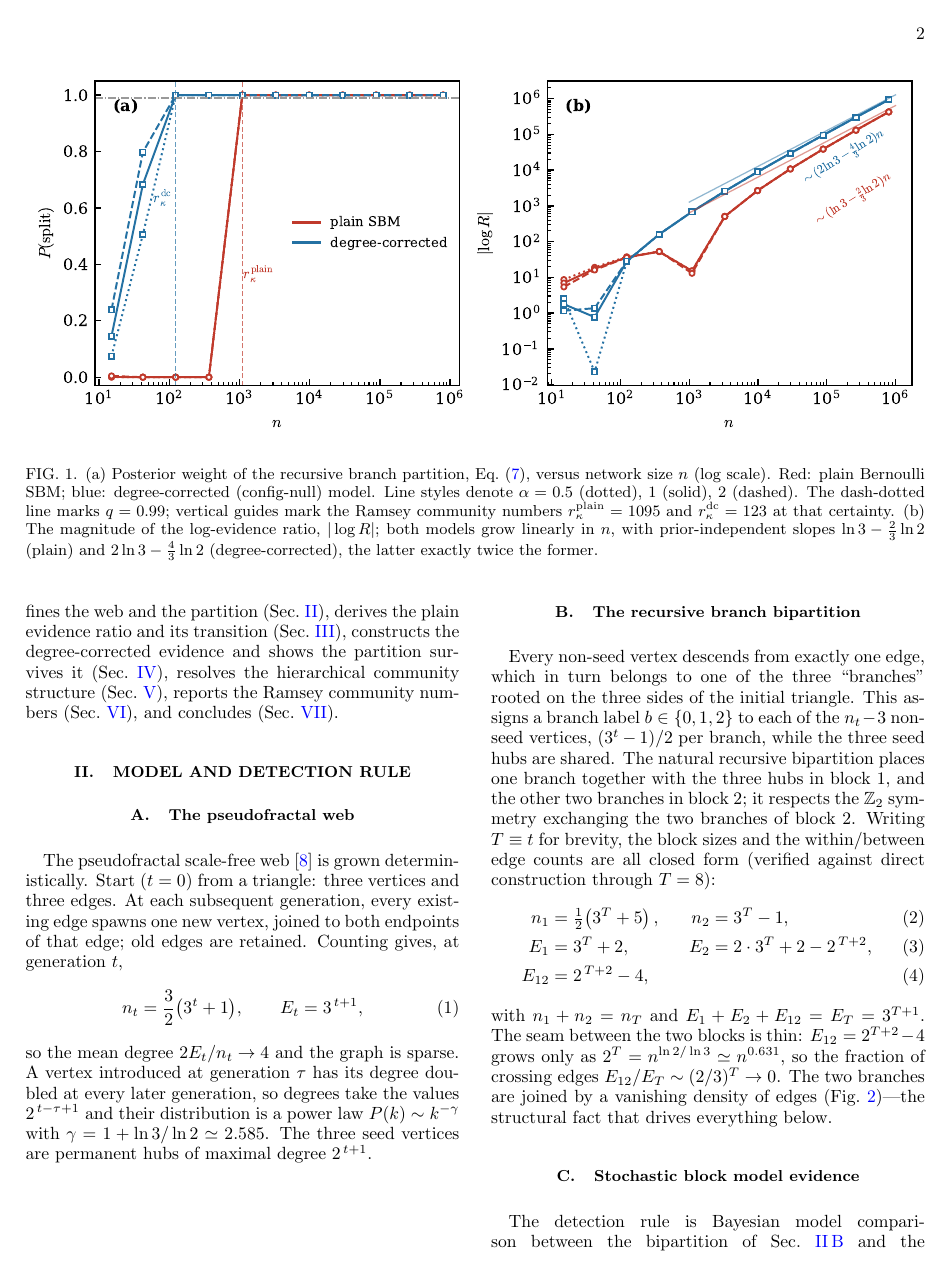
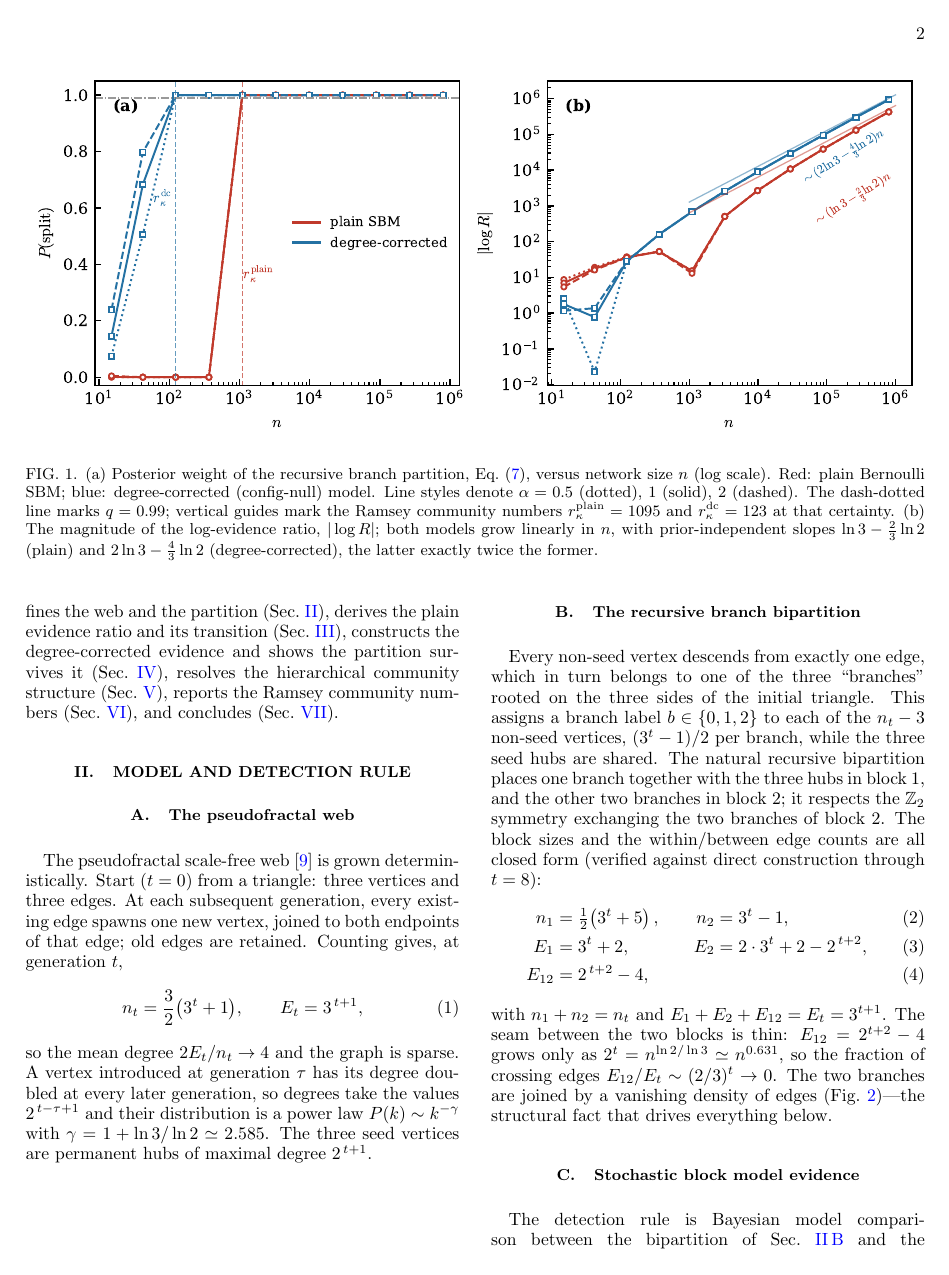
Before and after one commit to av2atgh/pseudofractalweb, a LaTeX paper (manuscript.tex): page 2 of 7. The pictures show the PDF file manuscript.pdf that the author committed with the source.

Commit message:
manuscript proofreading

```diff
--- a/manuscript.tex
+++ b/manuscript.tex
@@ -99,7 +99,7 @@ locally wired graph, using a Bernoulli stochastic block model (SBM) with
 symmetric $\mathrm{Beta}$ priors as the detection rule: the plain cycle
 ($c=1$) is never partitioned ($r_\kappa=\infty$), while the next-nearest
 neighbour ring ($c=2$) acquires a finite $r_\kappa$ of a few tens of nodes,
-with a log-evidence growing as $(\ln 2)\,n$ \cite{...}.
+with a log-evidence growing as $(\ln 2)\,n$ \cite{vazquez2026ringwantsbroken}.
 
 Those results rest on a special feature of the ring: it is
 \emph{degree regular}. In a regular graph a two-block partition can only
@@ -178,17 +178,17 @@ This assigns a branch label $b\in\{0,1,2\}$ to each of the $n_t-3$ non-seed
 vertices, $(3^{t}-1)/2$ per branch, while the three seed hubs are shared. The
 natural recursive bipartition places one branch together with the three hubs in
 block~$1$, and the other two branches in block~$2$; it respects the
-$\mathbb{Z}_2$ symmetry exchanging the two branches of block~$2$. Writing
-$T\equiv t$ for brevity, the block sizes and the within/between edge counts are
-all closed form (verified against direct construction through $T=8$):
+$\mathbb{Z}_2$ symmetry exchanging the two branches of block~$2$.
+The block sizes and the within/between edge counts are
+all closed form (verified against direct construction through $t=8$):
 \begin{align}
-n_1&=\tfrac{1}{2}\!\left(3^{T}+5\right), & n_2&=3^{T}-1,\label{eq:sizes}\\
-E_1&=3^{T}+2, & E_2&=2\cdot 3^{T}+2-2^{\,T+2},\label{eq:within}\\
-E_{12}&=2^{\,T+2}-4, & &\label{eq:between}
+n_1&=\tfrac{1}{2}\!\left(3^{t}+5\right), & n_2&=3^{t}-1,\label{eq:sizes}\\
+E_1&=3^{t}+2, & E_2&=2\cdot 3^{t}+2-2^{\,t+2},\label{eq:within}\\
+E_{12}&=2^{\,t+2}-4, & &\label{eq:between}
 \end{align}
-with $n_1+n_2=n_T$ and $E_1+E_2+E_{12}=E_T=3^{T+1}$. The seam between the two
-blocks is thin: $E_{12}=2^{T+2}-4$ grows only as $2^{T}=n^{\ln 2/\ln 3}\simeq
-n^{0.631}$, so the fraction of crossing edges $E_{12}/E_T\sim(2/3)^{T}\to 0$.
+with $n_1+n_2=n_t$ and $E_1+E_2+E_{12}=E_t=3^{t+1}$. The seam between the two
+blocks is thin: $E_{12}=2^{t+2}-4$ grows only as $2^{t}=n^{\ln 2/\ln 3}\simeq
+n^{0.631}$, so the fraction of crossing edges $E_{12}/E_t\sim(2/3)^{t}\to 0$.
 The two branches are joined by a vanishing density of edges
 (Fig.~\ref{fig:branch})---the structural fact that drives everything below.
 
@@ -196,10 +196,10 @@ The two branches are joined by a vanishing density of edges
 \centering
 \includegraphics[width=0.94\columnwidth]{partition_branch.pdf}
 \caption{The recursive branch partition of the pseudofractal web (generation
-$T=4$, $n=123$; node area $\propto$ degree). One descent branch together with
+$t=4$, $n=123$; node area $\propto$ degree). One descent branch together with
 the three seed hubs forms block~1; the other two branches form block~2. The two
 blocks are joined by only $E_{12}=60$ crossing edges (highlighted), a fraction
-$\sim(2/3)^{T}$ of all edges. This is the closed-form partition evaluated by
+$\sim(2/3)^{t}$ of all edges. This is the closed-form partition evaluated by
 both detection rules, and the one the degree-corrected model favours.}
 \label{fig:branch}
 \end{figure}
@@ -230,8 +230,8 @@ A block that carries no data integrates to a bare prior normaliser
 $\Bt(\alpha,\alpha)$ that does not cancel, a Bayesian Occam penalty for unused
 parameters. The unpartitioned network is the special case $n_1=0$: its two
 empty blocks each leave one $\Bt(\alpha,\alpha)$, its single occupied block sees
-all $E_T$ edges among $\binom{n_T}{2}$ pairs, and its label integral is
-$\Bt(\alpha,n_T{+}\alpha)$.
+all $E_t$ edges among $\binom{n_t}{2}$ pairs, and its label integral is
+$\Bt(\alpha,n_t{+}\alpha)$.
 
 % ======================================================================
 \section{Plain evidence ratio and its transition}
@@ -273,7 +273,7 @@ generation $T=6$, $n=1095$.
 \centering
 \begin{ruledtabular}
 \begin{tabular}{c c d d d c}
-$T$ & $n$ & \multicolumn{1}{c}{$\log R\ (\alpha{=}0.5)$}
+$t$ & $n$ & \multicolumn{1}{c}{$\log R\ (\alpha{=}0.5)$}
 & \multicolumn{1}{c}{$\log R\ (\alpha{=}1)$}
 & \multicolumn{1}{c}{$\log R\ (\alpha{=}2)$}
 & $P(\mathrm{split})$\\
@@ -287,14 +287,14 @@ $T$ & $n$ & \multicolumn{1}{c}{$\log R\ (\alpha{=}0.5)$}
 \end{tabular}
 \end{ruledtabular}
 \caption{Plain Bernoulli SBM: log-evidence ratio~\eqref{eq:R} for the recursive
-branch partition of the pseudofractal web. The sign changes between $T=5$ and
-$T=6$; $P(\mathrm{split})$ is for $\alpha=1$.}
+branch partition of the pseudofractal web. The sign changes between $t=5$ and
+$t=6$; $P(\mathrm{split})$ is for $\alpha=1$.}
 \label{tab:plain}
 \end{table}
 
 The asymptotics are obtained from the counts~\eqref{eq:sizes}--\eqref{eq:between}
-with Stirling's approximation. Writing $x\equiv 3^{T}$, every block is sparse
-($E\sim x$ edges among $\sim x^2$ pairs), the seam $E_{12}\sim 2^{T}$ and the
+with Stirling's approximation. Writing $x\equiv 3^{t}$, every block is sparse
+($E\sim x$ edges among $\sim x^2$ pairs), the seam $E_{12}\sim 2^{t}$ and the
 null label are subleading, and the $x\log x$ and $x$ terms cancel between split
 and null, leaving
 \begin{equation}
@@ -380,24 +380,24 @@ of modularity~\cite{newman2006modularity}.
 
 For the branch cut the block degree sums are again closed form,
 \begin{equation}
-\kappa_1=2\cdot 3^{T}+2^{\,T+2},\qquad
-\kappa_2=4\cdot 3^{T}-2^{\,T+2},
+\kappa_1=2\cdot 3^{t}+2^{\,t+2},\qquad
+\kappa_2=4\cdot 3^{t}-2^{\,t+2},
 \label{eq:kappas}
 \end{equation}
-with $\kappa_1+\kappa_2=2E_T$. Inserting~\eqref{eq:kappas} into
-Eq.~\eqref{eq:omega} gives, in the large-$T$ limit, within-block densities that
+with $\kappa_1+\kappa_2=2E_t$. Inserting~\eqref{eq:kappas} into
+Eq.~\eqref{eq:omega} gives, in the large-$t$ limit, within-block densities that
 \emph{exceed} the configuration-model expectation while the crossing density
 vanishes:
 \begin{equation}
 \frac{E_1}{\Om_{11}}\to 3,\qquad
 \frac{E_2}{\Om_{22}}\to \tfrac{3}{2},\qquad
-\frac{E_{12}}{\Om_{12}}\sim\Bigl(\tfrac{2}{3}\Bigr)^{T}\!\to 0 .
+\frac{E_{12}}{\Om_{12}}\sim\Bigl(\tfrac{2}{3}\Bigr)^{t}\!\to 0 .
 \label{eq:ratios}
 \end{equation}
 Both branches hold more internal edges than their degrees alone would place,
 and are joined by exponentially fewer crossing edges than expected: this is
 assortative community structure that is not reducible to the degree sequence.
-Consequently $\log R_{\mathrm{dc}}>0$ already from $T=3$ ($n=42$),
+Consequently $\log R_{\mathrm{dc}}>0$ already from $t=3$ ($n=42$),
 Table~\ref{tab:dc}, and grows as
 \begin{equation}
 \log R_{\mathrm{dc}}\;\sim\;\Bigl(2\ln 3-\tfrac{4}{3}\ln 2\Bigr)\,n
@@ -408,7 +408,7 @@ again prior independent, and \emph{exactly twice} the plain
 slope~\eqref{eq:slope_plain}, since
 $2\ln 3-\tfrac43\ln 2=2(\ln 3-\tfrac23\ln 2)$. The leading term follows from
 Eq.~\eqref{eq:KL} and the ratios~\eqref{eq:ratios}:
-$E_1\ln 3+E_2\ln\tfrac32\to 3^{T}(3\ln 3-2\ln 2)
+$E_1\ln 3+E_2\ln\tfrac32\to 3^{t}(3\ln 3-2\ln 2)
 =(2\ln 3-\tfrac43\ln 2)\,n$. The numerical slope converges to $1.273028$, confirming
 Eq.~\eqref{eq:slope_dc}.
 
@@ -447,7 +447,7 @@ two nulls.
 \centering
 \includegraphics[width=0.94\columnwidth]{partition_hubleaf.pdf}
 \caption{The hub--leaf (core--periphery) partition of the same web
-($T=4$), separating the highest-degree vertices (core) from the low-degree
+($t=4$), separating the highest-degree vertices (core) from the low-degree
 leaves (periphery). The plain Bernoulli SBM rates this cut far above the
 recursive one of Fig.~\ref{fig:branch}, but it merely tracks the degree
 gradient: the configuration-model null absorbs it, and the degree-corrected
@@ -493,18 +492,18 @@ into one block, so the thin seam between them is misread as within-block
 structure. Separating all three branches should therefore fit better. Placing
 each branch with one seed hub in its own block gives a symmetric
 three-community partition whose counts are again closed form (verified through
-$T=8$):
+$t=8$):
 \begin{equation}
-n_r=\tfrac{1}{2}(3^{T}{+}1),\quad \kappa_r=2\cdot 3^{T},\quad
-e_{rr}=3^{T}{-}2^{T},\quad e_{rs}=2^{T},
+n_r=\tfrac{1}{2}(3^{t}{+}1),\quad \kappa_r=2\cdot 3^{t},\quad
+e_{rr}=3^{t}{-}2^{t},\quad e_{rs}=2^{t},
 \label{eq:three_counts}
 \end{equation}
 for each block $r$ and each pair $r\neq s$. With
-$\Omega_{rr}=3^{T}/3$ and $\Omega_{rs}=2\cdot 3^{T}/3$ from
+$\Omega_{rr}=3^{t}/3$ and $\Omega_{rs}=2\cdot 3^{t}/3$ from
 Eq.~\eqref{eq:omega}, every block is assortative and every seam vanishing,
 \begin{equation}
-\frac{e_{rr}}{\Omega_{rr}}=3\bigl(1-(2/3)^{T}\bigr)\to 3,\qquad
-\frac{e_{rs}}{\Omega_{rs}}=\tfrac{3}{2}(2/3)^{T}\to 0 ,
+\frac{e_{rr}}{\Omega_{rr}}=3\bigl(1-(2/3)^{t}\bigr)\to 3,\qquad
+\frac{e_{rs}}{\Omega_{rs}}=\tfrac{3}{2}(2/3)^{t}\to 0 ,
 \label{eq:three_ratios}
 \end{equation}
 a genuine three-community structure. Its degree-corrected evidence exceeds the
@@ -520,10 +519,10 @@ communities.
 \begin{figure}[t]
 \centering
 \includegraphics[width=0.94\columnwidth]{partition_3way.pdf}
-\caption{The symmetric three-community partition of the web ($T=4$), one
+\caption{The symmetric three-community partition of the web ($t=4$), one
 descent branch per block. All three within-block densities exceed the
 configuration-model expectation and all three seams (highlighted) vanish
-as $(2/3)^{T}$, so the degree-corrected evidence,
+as $(2/3)^{t}$, so the degree-corrected evidence,
 Eq.~\eqref{eq:slope3}, beats the two-block cut of Fig.~\ref{fig:branch}.}
 \label{fig:three}
 \end{figure}
@@ -618,7 +616,7 @@ dc & 1.0 & 42 & 123 & 123 & 123\\
 dc & 2.0 & 42 & 123 & 123 & 123\\
 \end{tabular}
 \end{ruledtabular}
-\caption{Ramsey community number $r_\kappa^{q}$ (smallest generation size $n_T$
+\caption{Ramsey community number $r_\kappa^{q}$ (smallest generation size $n_t$
 with $P(\mathrm{split})\ge q$) for the pseudofractal web, under the plain
 Bernoulli SBM and the degree-corrected (dc) configuration-null model. Degree
 correction lowers $r_\kappa$ by more than an order of magnitude and is nearly
@@ -663,9 +661,9 @@ asymptotic slope, and the discrete generation sizes make $r_\kappa$ a sharp step
 as the partition is refined---each hierarchical level adding $\simeq2\ln 3\,n$,
 Eq.~\eqref{eq:sloped}---so the optimal description is not two or three
 communities but a nested hierarchy of
-$K_{\mathrm{opt}}=3^{\lfloor T/2\rfloor}\sim\sqrt{n}$ blocks.
+$K_{\mathrm{opt}}=3^{\lfloor t/2\rfloor}\sim\sqrt{n}$ blocks.
 
-Together with the companion ring calculation \cite{...}, these results extend the exactly
+Together with the companion ring calculation \cite{vazquez2026ringwantsbroken}, these results extend the exactly
 solvable theory of community emergence from a homogeneous graph to a strongly
 heterogeneous one, and supply the degree-correction control that a scale-free
 setting demands. They confirm that a purely local recursive rule can build
```
Also changed, not shown: refs.bib (+10 -0 lines), manuscript.bbl, manuscript.pdf, manuscript.tex (49 more changed lines), 3 other files.
